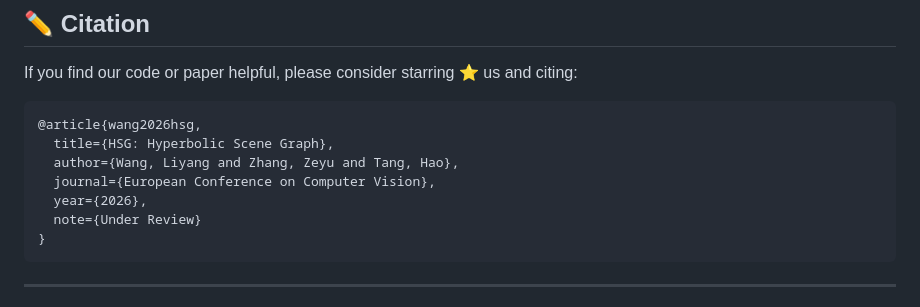
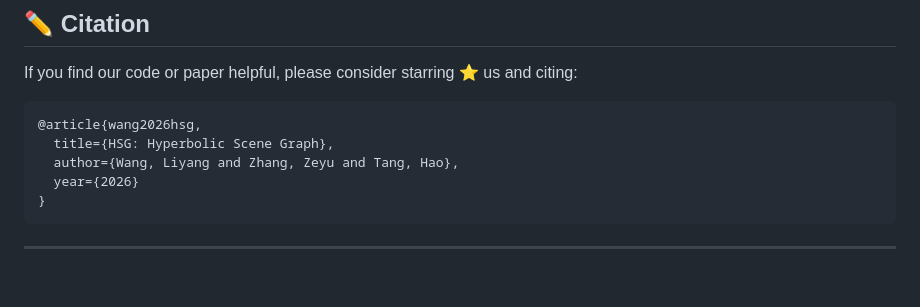
Before and after one commit to AIGeeksGroup/HSG, a Markdown page: README.md, the part around the change. GitHub-like rendering; blank space fills up the shorter version.

````diff
--- a/README.md
+++ b/README.md
@@ -13,9 +13,7 @@ If you find our code or paper helpful, please consider starring ⭐ us and citin
 @article{wang2026hsg,
   title={HSG: Hyperbolic Scene Graph},
   author={Wang, Liyang and Zhang, Zeyu and Tang, Hao},
-  journal={European Conference on Computer Vision},
-  year={2026},
-  note={Under Review}
+  year={2026}
 }
 ```
 ---
````
